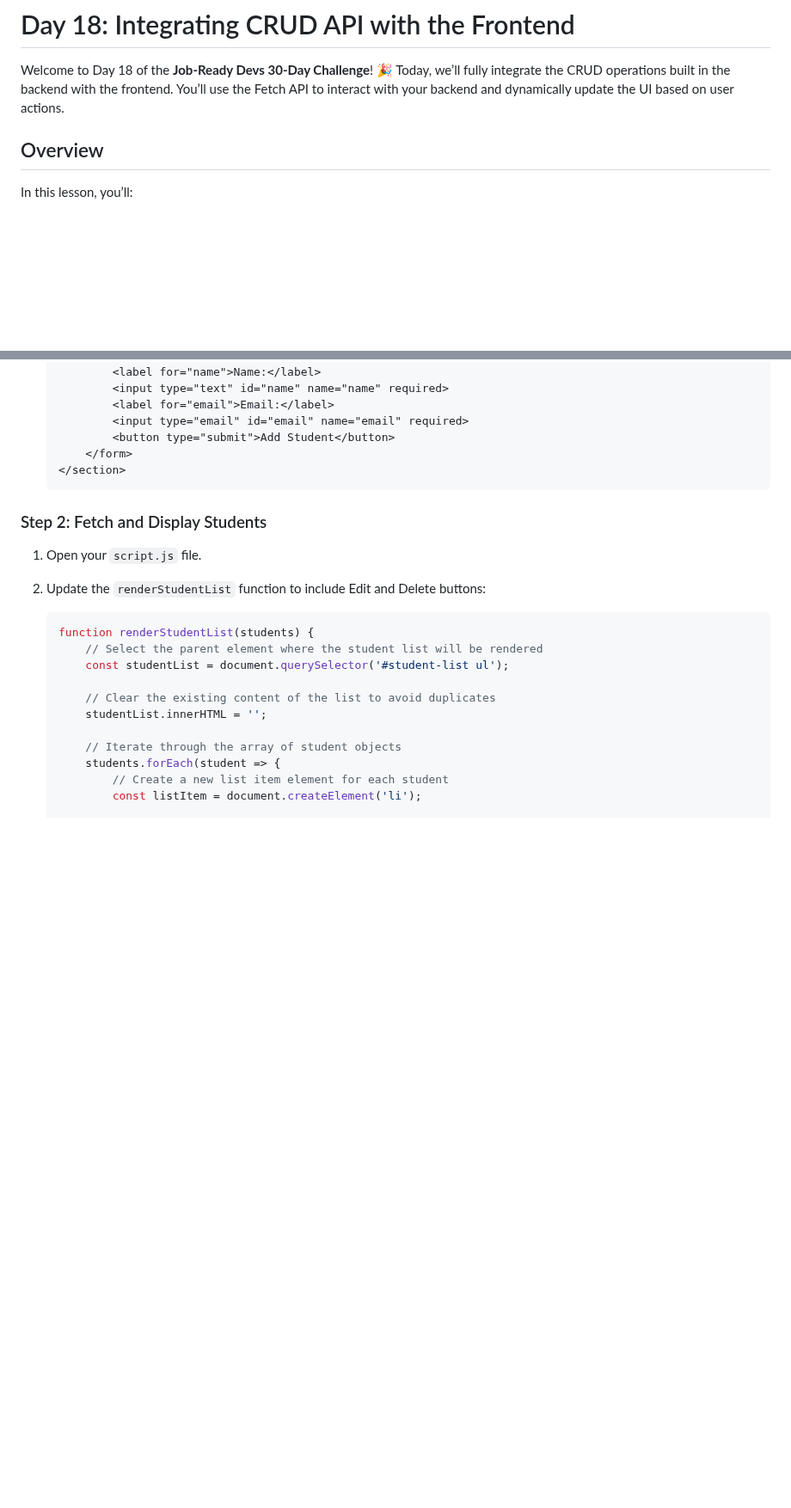
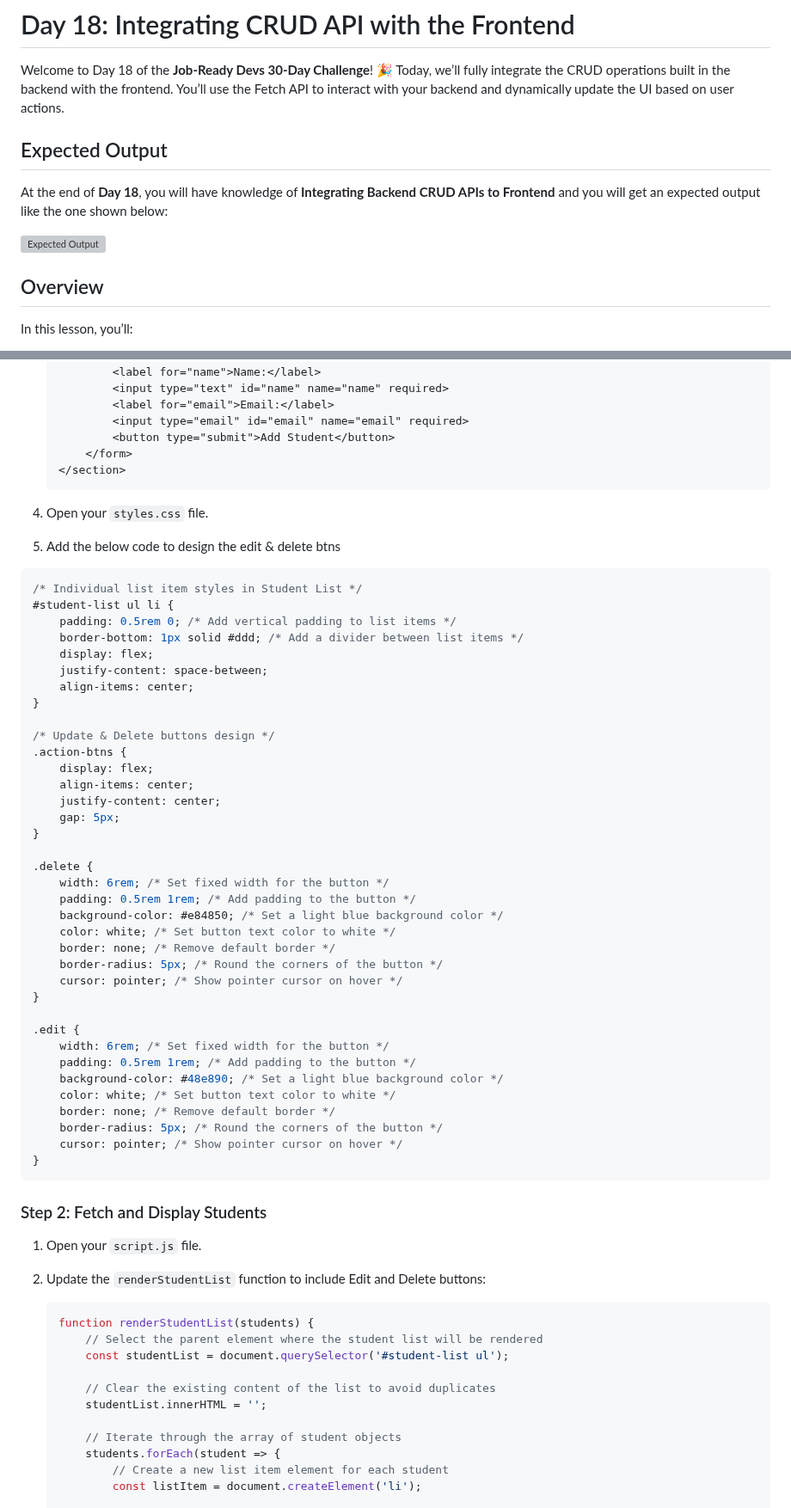
Before and after one commit to Teckas-Technologies/jobreadydevs-30days-challenge, a Markdown page: Readme.md, 2 parts joined by grey strips. Shown at 86% size. Rendered like a GitHub page; blank space fills up the shorter version; grey boxes are pictures that could not be loaded.

Commit message:
Initialized Day-18

````diff
--- a/Readme.md
+++ b/Readme.md
@@ -1,6 +1,11 @@
 # Day 18: Integrating CRUD API with the Frontend
 
 Welcome to Day 18 of the **Job-Ready Devs 30-Day Challenge**! 🎉 Today, we’ll fully integrate the CRUD operations built in the backend with the frontend. You’ll use the Fetch API to interact with your backend and dynamically update the UI based on user actions.
+
+## Expected Output
+At the end of **Day 18**, you will have knowledge of **Integrating Backend CRUD APIs to Frontend** and you will get an expected output like the one shown below:
+
+![Expected Output](https://gfxvsstorage.blob.core.windows.net/gfxvscontainer/Day18.gif)
 
 ## Overview
 In this lesson, you’ll:
@@ -50,6 +55,47 @@ Integrating CRUD operations connects your frontend and backend, allowing real-ti
         </form>
     </section>
     ```
+
+4. Open your `styles.css` file.
+5. Add the below code to design the edit & delete btns
+  ```css
+  /* Individual list item styles in Student List */
+  #student-list ul li {
+      padding: 0.5rem 0; /* Add vertical padding to list items */
+      border-bottom: 1px solid #ddd; /* Add a divider between list items */
+      display: flex;
+      justify-content: space-between;
+      align-items: center;
+  }
+
+  /* Update & Delete buttons design */
+  .action-btns {
+      display: flex;
+      align-items: center;
+      justify-content: center;
+      gap: 5px;
+  }
+
+  .delete {
+      width: 6rem; /* Set fixed width for the button */
+      padding: 0.5rem 1rem; /* Add padding to the button */
+      background-color: #e84850; /* Set a light blue background color */
+      color: white; /* Set button text color to white */
+      border: none; /* Remove default border */
+      border-radius: 5px; /* Round the corners of the button */
+      cursor: pointer; /* Show pointer cursor on hover */
+  }
+
+  .edit {
+      width: 6rem; /* Set fixed width for the button */
+      padding: 0.5rem 1rem; /* Add padding to the button */
+      background-color: #48e890; /* Set a light blue background color */
+      color: white; /* Set button text color to white */
+      border: none; /* Remove default border */
+      border-radius: 5px; /* Round the corners of the button */
+      cursor: pointer; /* Show pointer cursor on hover */
+  }
+  ```
 
 ### Step 2: Fetch and Display Students
 1. Open your `script.js` file.
````
Also changed, not shown: other parts of Readme.md (+2 -2 lines).
